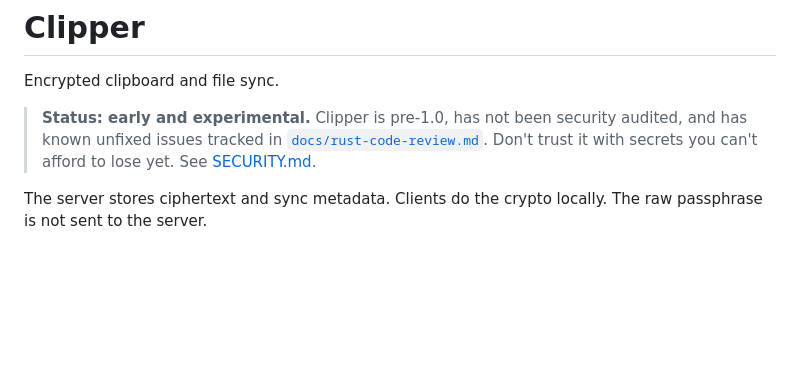
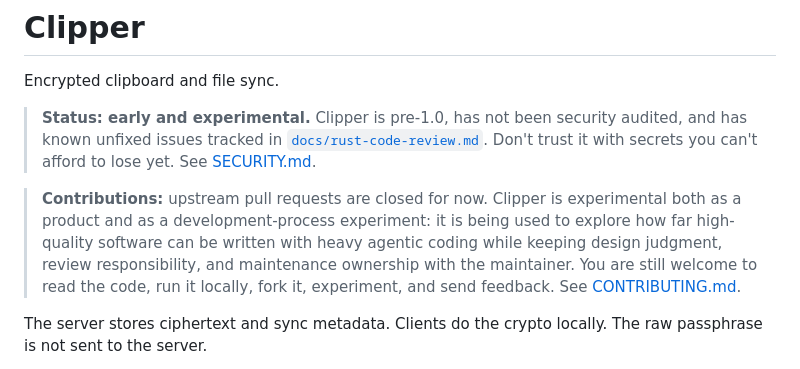
Before and after one commit to abhikjain360/clipper, a Markdown page: README.md, the part around the change. GitHub-like rendering; blank space fills up the shorter version.

Commit message:
docs: note contribution policy in readme

```diff
--- a/README.md
+++ b/README.md
@@ -6,6 +6,14 @@ Encrypted clipboard and file sync.
 > audited, and has known unfixed issues tracked in
 > [`docs/rust-code-review.md`](docs/rust-code-review.md). Don't trust it with
 > secrets you can't afford to lose yet. See [SECURITY.md](SECURITY.md).
+
+> **Contributions:** upstream pull requests are closed for now. Clipper is
+> experimental both as a product and as a development-process experiment: it is
+> being used to explore how far high-quality software can be written with heavy
+> agentic coding while keeping design judgment, review responsibility, and
+> maintenance ownership with the maintainer. You are still welcome to read the
+> code, run it locally, fork it, experiment, and send feedback. See
+> [CONTRIBUTING.md](CONTRIBUTING.md).
 
 The server stores ciphertext and sync metadata. Clients do the crypto locally.
 The raw passphrase is not sent to the server.
```
